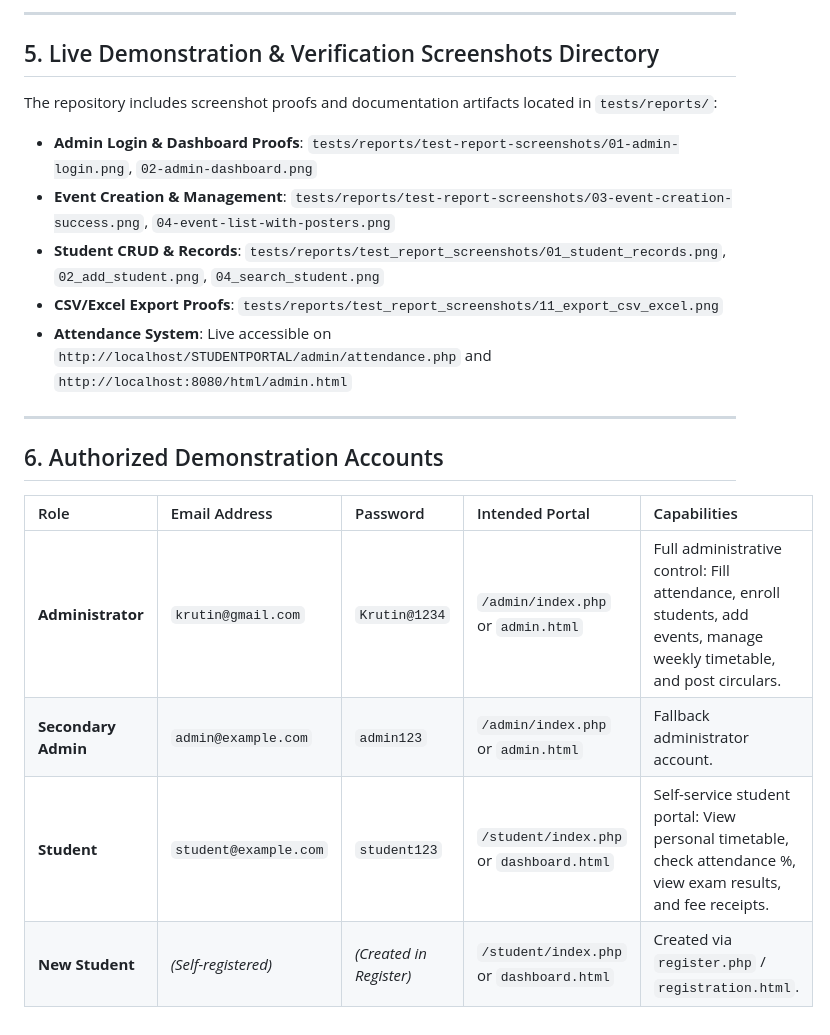
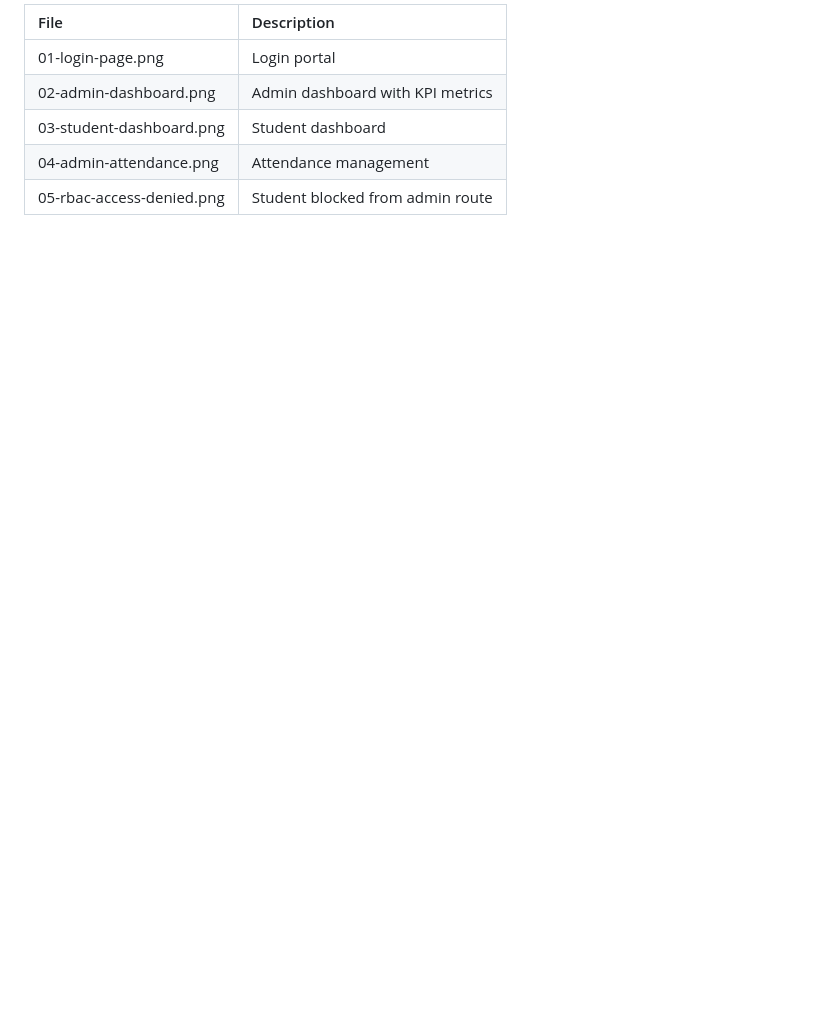
Before and after one commit to krutinkoradiya24/studentHUBportal, a Markdown page: TEST_AND_SECURITY_REPORT.md, the part around one of its changes. GitHub-like rendering; blank space fills up the shorter version.

```diff
--- a/TEST_AND_SECURITY_REPORT.md
+++ b/TEST_AND_SECURITY_REPORT.md
@@ -63,23 +81,8 @@ C:\xampp\php\php.exe tests/system_verification.php
 
----
-
-## 5. Live Demonstration & Verification Screenshots Directory
-
-The repository includes screenshot proofs and documentation artifacts located in `tests/reports/`:
-
-- **Admin Login & Dashboard Proofs**: `tests/reports/test-report-screenshots/01-admin-login.png`, `02-admin-dashboard.png`
-- **Event Creation & Management**: `tests/reports/test-report-screenshots/03-event-creation-success.png`, `04-event-list-with-posters.png`
-- **Student CRUD & Records**: `tests/reports/test_report_screenshots/01_student_records.png`, `02_add_student.png`, `04_search_student.png`
-- **CSV/Excel Export Proofs**: `tests/reports/test_report_screenshots/11_export_csv_excel.png`
-- **Attendance System**: Live accessible on `http://localhost/STUDENTPORTAL/admin/attendance.php` and `http://localhost:8080/html/admin.html`
-
----
-
-## 6. Authorized Demonstration Accounts
-
-| Role | Email Address | Password | Intended Portal | Capabilities |
-| :--- | :--- | :--- | :--- | :--- |
-| **Administrator** | `krutin@gmail.com` | `Krutin@1234` | `/admin/index.php` or `admin.html` | Full administrative control: Fill attendance, enroll students, add events, manage weekly timetable, and post circulars. |
-| **Secondary Admin** | `admin@example.com` | `admin123` | `/admin/index.php` or `admin.html` | Fallback administrator account. |
-| **Student** | `student@example.com` | `student123` | `/student/index.php` or `dashboard.html` | Self-service student portal: View personal timetable, check attendance %, view exam results, and fee receipts. |
-| **New Student** | *(Self-registered)* | *(Created in Register)* | `/student/index.php` or `dashboard.html` | Created via `register.php` / `registration.html`. |
+| File | Description |
+| :--- | :--- |
+| 01-login-page.png | Login portal |
+| 02-admin-dashboard.png | Admin dashboard with KPI metrics |
+| 03-student-dashboard.png | Student dashboard |
+| 04-admin-attendance.png | Attendance management |
+| 05-rbac-access-denied.png | Student blocked from admin route |
```
Also changed, not shown: other parts of TEST_AND_SECURITY_REPORT.md (+63 -45 lines).
